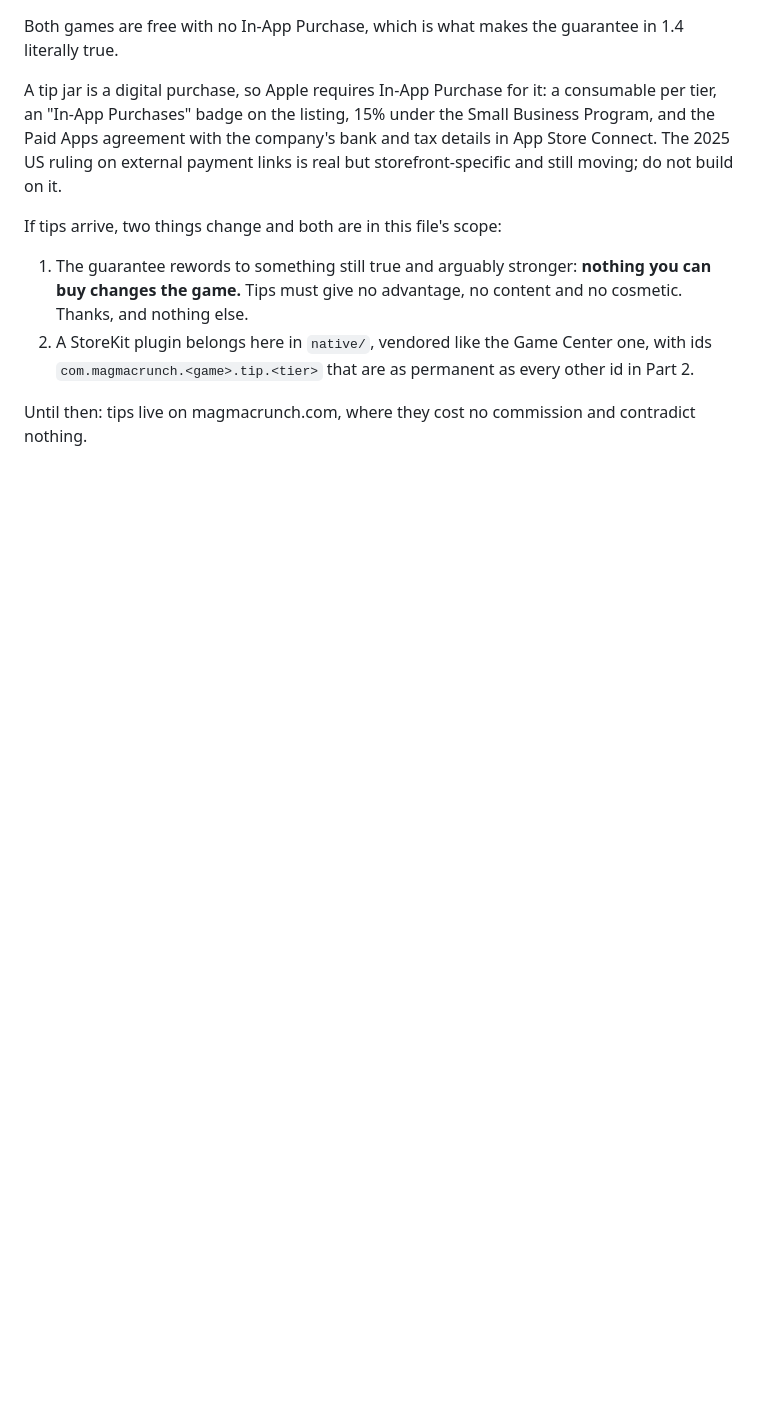
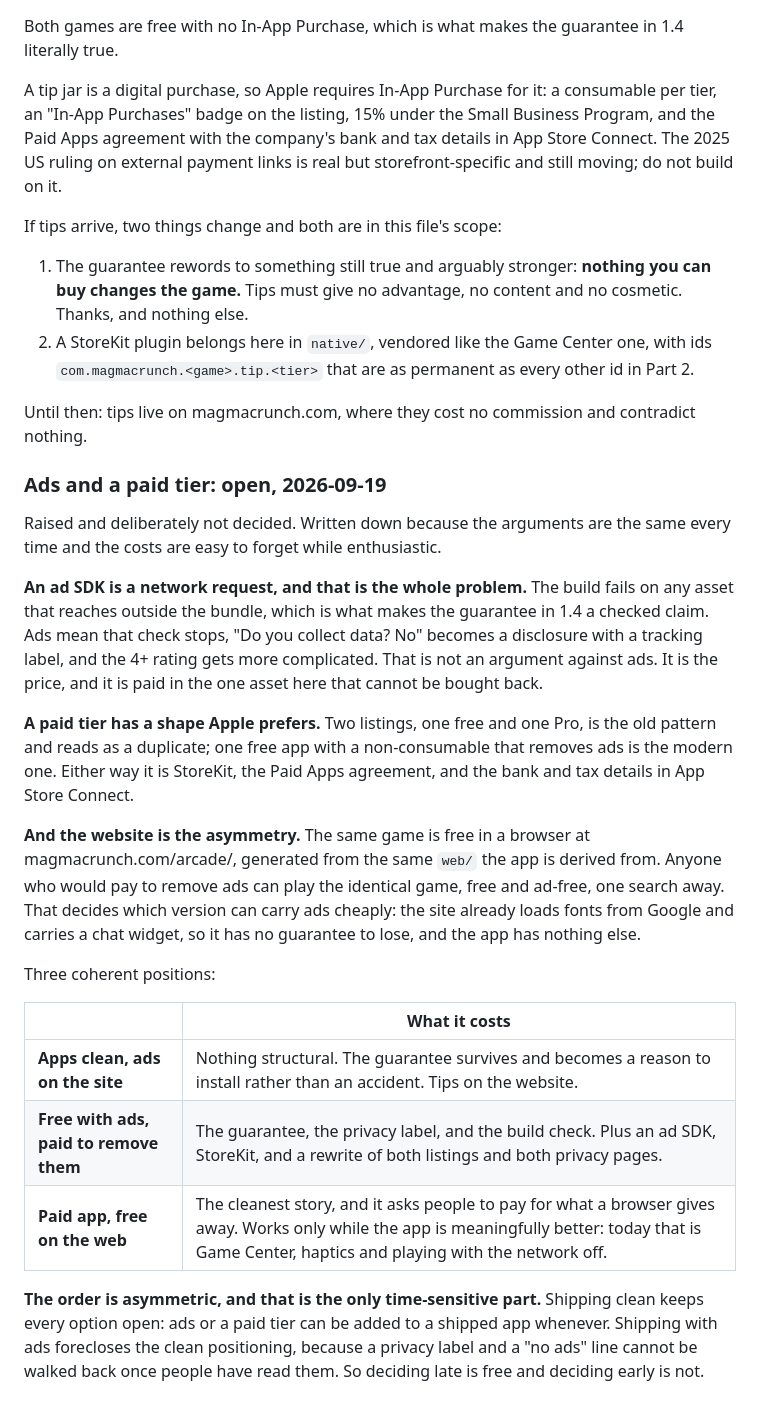
Before and after one commit to magmacrunch-media/hypnopompia, a Markdown page: HOUSE.md, the part around the change. Drawn GitHub-style; blank space fills up the shorter version.

Commit message:
HOUSE.md: ads and a paid tier, recorded as open
Raised 2026-09-19 and not decided. Written down because the arguments
repeat and the costs are easy to forget while enthusiastic: an ad SDK is
a network request, which is exactly what the build refuses and what
makes the guarantee a checked claim rather than a promise.

The three coherent positions are tabled with what each costs, along with
the asymmetry that actually matters: shipping clean keeps every option
open, while shipping with ads spends a privacy label and a sentence that
cannot be walked back. Deciding late is free.

```diff
--- a/HOUSE.md
+++ b/HOUSE.md
@@ -249,3 +249,41 @@ If tips arrive, two things change and both are in this file's scope:
 
 Until then: tips live on magmacrunch.com, where they cost no commission and
 contradict nothing.
+
+### Ads and a paid tier: open, 2026-09-19
+
+Raised and deliberately not decided. Written down because the arguments are
+the same every time and the costs are easy to forget while enthusiastic.
+
+**An ad SDK is a network request, and that is the whole problem.** The build
+fails on any asset that reaches outside the bundle, which is what makes the
+guarantee in 1.4 a checked claim. Ads mean that check stops, "Do you collect
+data? No" becomes a disclosure with a tracking label, and the 4+ rating gets
+more complicated. That is not an argument against ads. It is the price, and it
+is paid in the one asset here that cannot be bought back.
+
+**A paid tier has a shape Apple prefers.** Two listings, one free and one Pro,
+is the old pattern and reads as a duplicate; one free app with a non-consumable
+that removes ads is the modern one. Either way it is StoreKit, the Paid Apps
+agreement, and the bank and tax details in App Store Connect.
+
+**And the website is the asymmetry.** The same game is free in a browser at
+magmacrunch.com/arcade/, generated from the same `web/` the app is derived
+from. Anyone who would pay to remove ads can play the identical game, free and
+ad-free, one search away. That decides which version can carry ads cheaply: the
+site already loads fonts from Google and carries a chat widget, so it has no
+guarantee to lose, and the app has nothing else.
+
+Three coherent positions:
+
+| | What it costs |
+|---|---|
+| **Apps clean, ads on the site** | Nothing structural. The guarantee survives and becomes a reason to install rather than an accident. Tips on the website. |
+| **Free with ads, paid to remove them** | The guarantee, the privacy label, and the build check. Plus an ad SDK, StoreKit, and a rewrite of both listings and both privacy pages. |
+| **Paid app, free on the web** | The cleanest story, and it asks people to pay for what a browser gives away. Works only while the app is meaningfully better: today that is Game Center, haptics and playing with the network off. |
+
+**The order is asymmetric, and that is the only time-sensitive part.** Shipping
+clean keeps every option open: ads or a paid tier can be added to a shipped app
+whenever. Shipping with ads forecloses the clean positioning, because a privacy
+label and a "no ads" line cannot be walked back once people have read them. So
+deciding late is free and deciding early is not.
```
